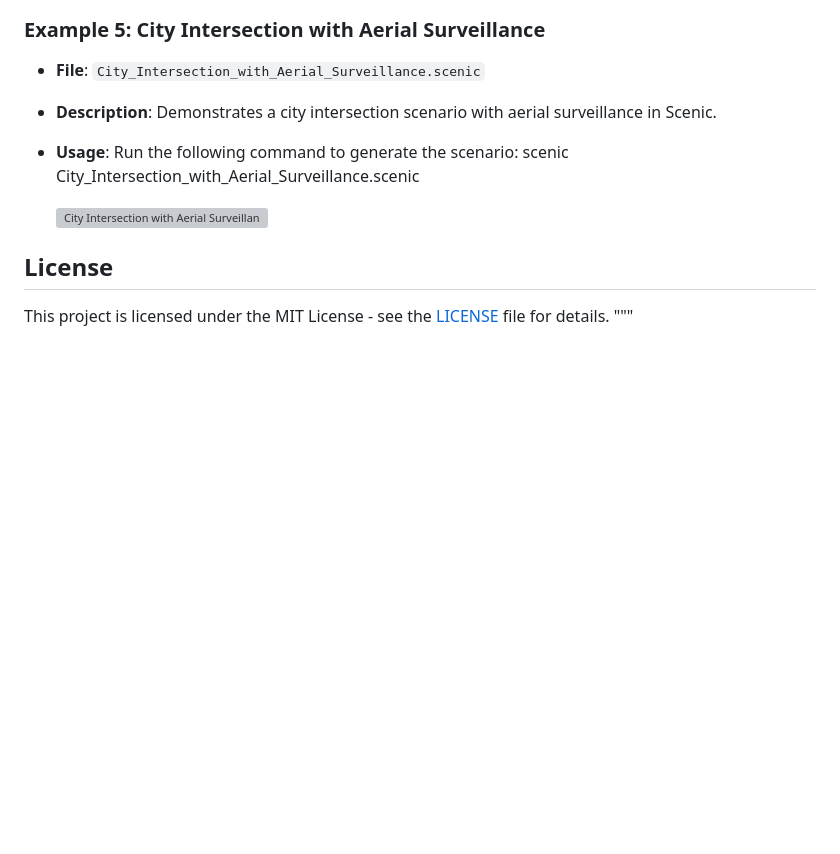
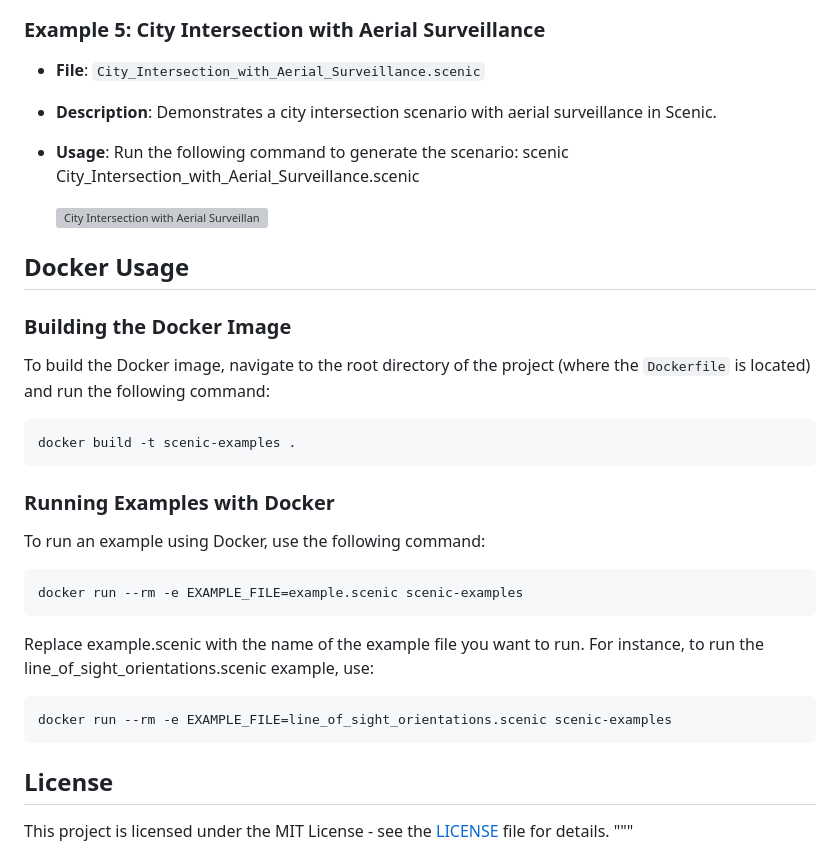
Before and after one commit to adam-bouafia/Scenic3.0-3D-Modeling-Analysis, a Markdown page: README.md, the part around the change. Drawn GitHub-style; blank space fills up the shorter version; grey boxes are pictures that could not be loaded.

````diff
--- a/README.md
+++ b/README.md
@@ -103,6 +103,24 @@ scenic City_Intersection_with_Aerial_Surveillance.scenic
   ![City Intersection with Aerial Surveillance](Presentation/Presentation%203D%20Environment%20Modeling%20for%20Falsification/City_Intersection_with_Aerial_Surveillance.png)
 
 
+## Docker Usage
+
+### Building the Docker Image
+To build the Docker image, navigate to the root directory of the project (where the `Dockerfile` is located) and run the following command:
+
+```sh
+docker build -t scenic-examples .
+```
+
+###  Running Examples with Docker
+To run an example using Docker, use the following command:
+```sh
+docker run --rm -e EXAMPLE_FILE=example.scenic scenic-examples
+```
+Replace example.scenic with the name of the example file you want to run. For instance, to run the line_of_sight_orientations.scenic example, use:
+```sh
+docker run --rm -e EXAMPLE_FILE=line_of_sight_orientations.scenic scenic-examples
+```
 
 
 ## License
````
